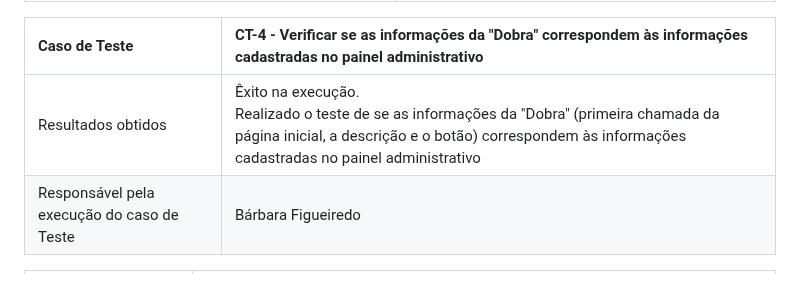
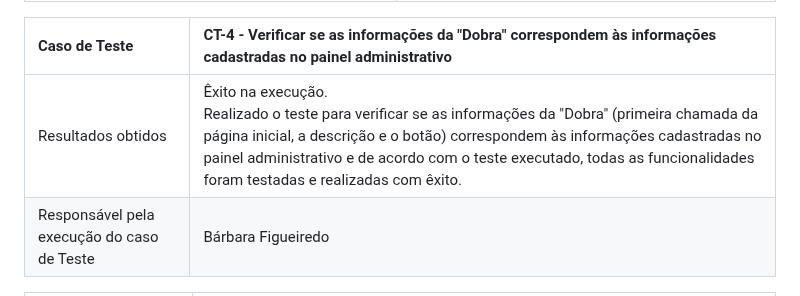
Before and after one commit to ICEI-PUC-Minas-PMV-ADS/pmv-ads-2023-2-e1-proj-web-t5-doe-facil, a Markdown page: documentos/08-Registro de Testes de Software.md, the part around the change. Drawn GitHub-style.

Commit message:
Atualização da descrição CT-4
Atualizada a descrição do CT-4.

```diff
--- a/documentos/08-Registro de Testes de Software.md
+++ b/documentos/08-Registro de Testes de Software.md
@@ -25,7 +25,7 @@ Os resultados dos testes funcionais realizados na aplicação são descritos a s
 
 |Caso de Teste    | CT-4 - Verificar se as informações da "Dobra" correspondem às informações cadastradas no painel administrativo |
 |:---|:---|
-| Resultados obtidos | Êxito na execução. <br> Realizado o teste de se as informações da "Dobra" (primeira chamada da página inicial, a descrição e o botão) correspondem às informações cadastradas no painel administrativo  |
+| Resultados obtidos | Êxito na execução. <br> Realizado o teste para verificar se as informações da "Dobra" (primeira chamada da página inicial, a descrição e o botão) correspondem às informações cadastradas no painel administrativo e de acordo com o teste executado, todas as funcionalidades foram testadas e realizadas com êxito.  |
 | Responsável pela execução do caso de Teste | Bárbara Figueiredo |
 
 |Caso de Teste    | CT-9 - Atualização de senha pelo usuário |
```
